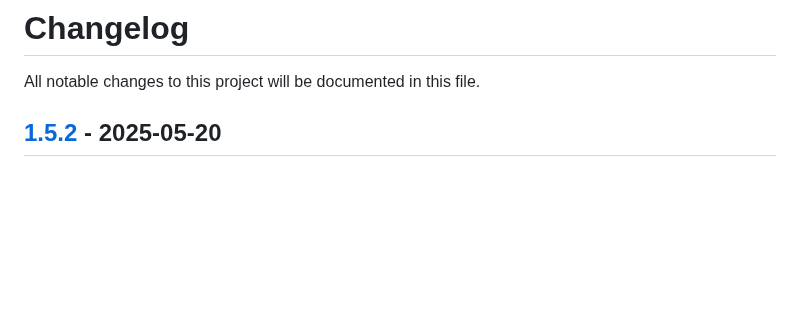
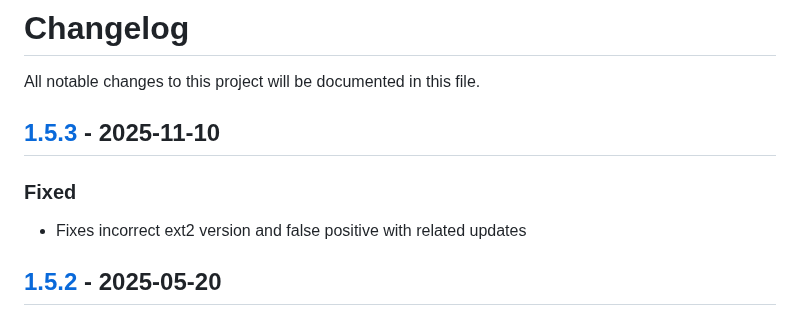
Before and after one commit to Comodule/comodule-sdk-android, a Markdown page: CHANGELOG.md, the part around the change. Drawn GitHub-style; blank space fills up the shorter version.

```diff
--- a/CHANGELOG.md
+++ b/CHANGELOG.md
@@ -1,6 +1,11 @@
 # Changelog
 
 All notable changes to this project will be documented in this file.
+
+## [1.5.3](https://central.sonatype.com/artifact/com.comodule/bluetooth/1.5.3) - 2025-11-10
+
+### Fixed
+- Fixes incorrect ext2 version and false positive with related updates
 
 ## [1.5.2](https://central.sonatype.com/artifact/com.comodule/bluetooth/1.5.2) - 2025-05-20
 
```
